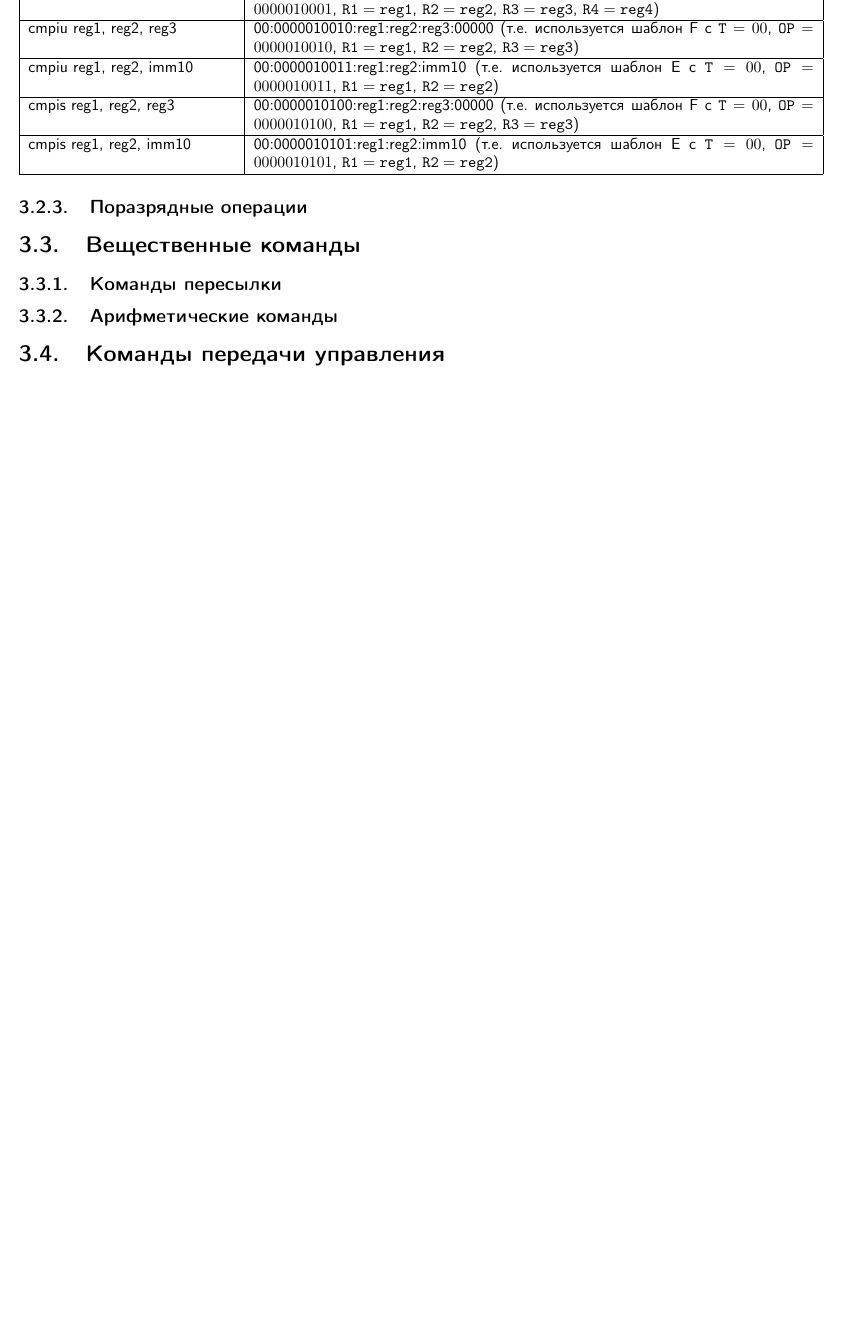
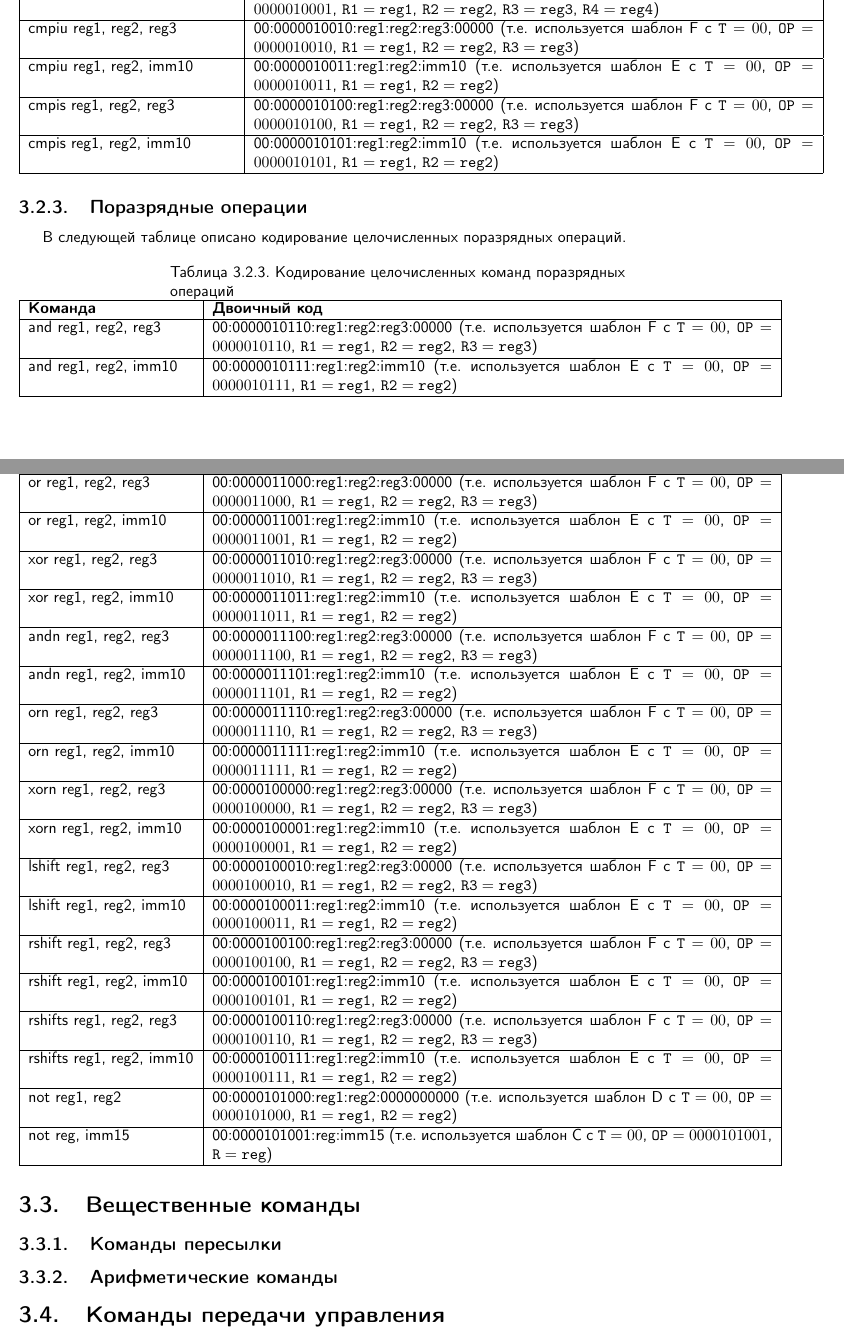
Before and after one commit to gavr-vlad-s/mur128, a LaTeX document (mur128.tex): part of page 16 of 16 before the commit and two parts of pages 16 and 17 of 17 after it, the two joined at a grey line, cut so that both start at the same text, the shorter picture padded with empty space. Compiled offline with pdfLaTeX.

Commit message:
Закончил описание кодировки целочисленных команд.

```diff
--- a/mur128.tex
+++ b/mur128.tex
@@ -790,6 +790,32 @@ cmpis reg1, reg2, imm10          & 00:0000010101:reg1:reg2:imm10 (т.е. исп
 \end{longtable}
 
     \subsection{Поразрядные операции}
+В следующей таблице описано кодирование целочисленных поразрядных операций.
+\begin{longtable}[c]{|l|p{12.5cm}|}
+\caption{Кодирование целочисленных команд поразрядных операций} \\ \hline
+{\textbf{Команда}}              & \textbf{Двоичный код} \endhead \hline
+and reg1, reg2, reg3            & 00:0000010110:reg1:reg2:reg3:00000 (т.е. используется шаблон F с $\texttt{T}=00$, $\texttt{OP}=0000010110$, $\texttt{R1}=\texttt{reg1}$, $\texttt{R2}=\texttt{reg2}$,  $\texttt{R3}=\texttt{reg3}$) \\ \hline
+and reg1, reg2, imm10           & 00:0000010111:reg1:reg2:imm10 (т.е. используется шаблон E с $\texttt{T}=00$, $\texttt{OP}=0000010111$, $\texttt{R1}=\texttt{reg1}$, $\texttt{R2}=\texttt{reg2}$) \\ \hline
+or reg1, reg2, reg3             & 00:0000011000:reg1:reg2:reg3:00000 (т.е. используется шаблон F с $\texttt{T}=00$, $\texttt{OP}=0000011000$, $\texttt{R1}=\texttt{reg1}$, $\texttt{R2}=\texttt{reg2}$,  $\texttt{R3}=\texttt{reg3}$) \\ \hline
+or reg1, reg2, imm10            & 00:0000011001:reg1:reg2:imm10 (т.е. используется шаблон E с $\texttt{T}=00$, $\texttt{OP}=0000011001$, $\texttt{R1}=\texttt{reg1}$, $\texttt{R2}=\texttt{reg2}$) \\ \hline
+xor reg1, reg2, reg3            & 00:0000011010:reg1:reg2:reg3:00000 (т.е. используется шаблон F с $\texttt{T}=00$, $\texttt{OP}=0000011010$, $\texttt{R1}=\texttt{reg1}$, $\texttt{R2}=\texttt{reg2}$,  $\texttt{R3}=\texttt{reg3}$) \\ \hline
+xor reg1, reg2, imm10           & 00:0000011011:reg1:reg2:imm10 (т.е. используется шаблон E с $\texttt{T}=00$, $\texttt{OP}=0000011011$, $\texttt{R1}=\texttt{reg1}$, $\texttt{R2}=\texttt{reg2}$) \\ \hline
+andn reg1, reg2, reg3           & 00:0000011100:reg1:reg2:reg3:00000 (т.е. используется шаблон F с $\texttt{T}=00$, $\texttt{OP}=0000011100$, $\texttt{R1}=\texttt{reg1}$, $\texttt{R2}=\texttt{reg2}$,  $\texttt{R3}=\texttt{reg3}$) \\ \hline
+andn reg1, reg2, imm10          & 00:0000011101:reg1:reg2:imm10 (т.е. используется шаблон E с $\texttt{T}=00$, $\texttt{OP}=0000011101$, $\texttt{R1}=\texttt{reg1}$, $\texttt{R2}=\texttt{reg2}$) \\ \hline
+orn reg1, reg2, reg3            & 00:0000011110:reg1:reg2:reg3:00000 (т.е. используется шаблон F с $\texttt{T}=00$, $\texttt{OP}=0000011110$, $\texttt{R1}=\texttt{reg1}$, $\texttt{R2}=\texttt{reg2}$,  $\texttt{R3}=\texttt{reg3}$) \\ \hline
+orn reg1, reg2, imm10           & 00:0000011111:reg1:reg2:imm10 (т.е. используется шаблон E с $\texttt{T}=00$, $\texttt{OP}=0000011111$, $\texttt{R1}=\texttt{reg1}$, $\texttt{R2}=\texttt{reg2}$) \\ \hline
+xorn reg1, reg2, reg3           & 00:0000100000:reg1:reg2:reg3:00000 (т.е. используется шаблон F с $\texttt{T}=00$, $\texttt{OP}=0000100000$, $\texttt{R1}=\texttt{reg1}$, $\texttt{R2}=\texttt{reg2}$,  $\texttt{R3}=\texttt{reg3}$) \\ \hline
+xorn reg1, reg2, imm10          & 00:0000100001:reg1:reg2:imm10 (т.е. используется шаблон E с $\texttt{T}=00$, $\texttt{OP}=0000100001$, $\texttt{R1}=\texttt{reg1}$, $\texttt{R2}=\texttt{reg2}$) \\ \hline
+lshift reg1, reg2, reg3         & 00:0000100010:reg1:reg2:reg3:00000 (т.е. используется шаблон F с $\texttt{T}=00$, $\texttt{OP}=0000100010$, $\texttt{R1}=\texttt{reg1}$, $\texttt{R2}=\texttt{reg2}$,  $\texttt{R3}=\texttt{reg3}$) \\ \hline
+lshift reg1, reg2, imm10        & 00:0000100011:reg1:reg2:imm10 (т.е. используется шаблон E с $\texttt{T}=00$, $\texttt{OP}=0000100011$, $\texttt{R1}=\texttt{reg1}$, $\texttt{R2}=\texttt{reg2}$) \\ \hline
+rshift reg1, reg2, reg3         & 00:0000100100:reg1:reg2:reg3:00000 (т.е. используется шаблон F с $\texttt{T}=00$, $\texttt{OP}=0000100100$, $\texttt{R1}=\texttt{reg1}$, $\texttt{R2}=\texttt{reg2}$,  $\texttt{R3}=\texttt{reg3}$) \\ \hline
+rshift reg1, reg2, imm10        & 00:0000100101:reg1:reg2:imm10 (т.е. используется шаблон E с $\texttt{T}=00$, $\texttt{OP}=0000100101$, $\texttt{R1}=\texttt{reg1}$, $\texttt{R2}=\texttt{reg2}$) \\ \hline
+rshifts reg1, reg2, reg3        & 00:0000100110:reg1:reg2:reg3:00000 (т.е. используется шаблон F с $\texttt{T}=00$, $\texttt{OP}=0000100110$, $\texttt{R1}=\texttt{reg1}$, $\texttt{R2}=\texttt{reg2}$,  $\texttt{R3}=\texttt{reg3}$) \\ \hline
+rshifts reg1, reg2, imm10       & 00:0000100111:reg1:reg2:imm10 (т.е. используется шаблон E с $\texttt{T}=00$, $\texttt{OP}=0000100111$, $\texttt{R1}=\texttt{reg1}$, $\texttt{R2}=\texttt{reg2}$) \\ \hline
+not reg1, reg2                  & 00:0000101000:reg1:reg2:0000000000 (т.е. используется шаблон D с $\texttt{T}=00$, $\texttt{OP}=0000101000$, $\texttt{R1}=\texttt{reg1}$, $\texttt{R2}=\texttt{reg2}$) \\ \hline
+not reg, imm15                  & 00:0000101001:reg:imm15  (т.е. используется шаблон C с $\texttt{T}=00$, $\texttt{OP}=0000101001$, $\texttt{R}=\texttt{reg}$)\\ \hline
+\end{longtable}
+
 \section{Вещественные команды}
     \subsection{Команды пересылки}
     \subsection{Арифметические команды}
```
Also changed, not shown: mur128.pdf, mur128.tex (2 more changed lines).
